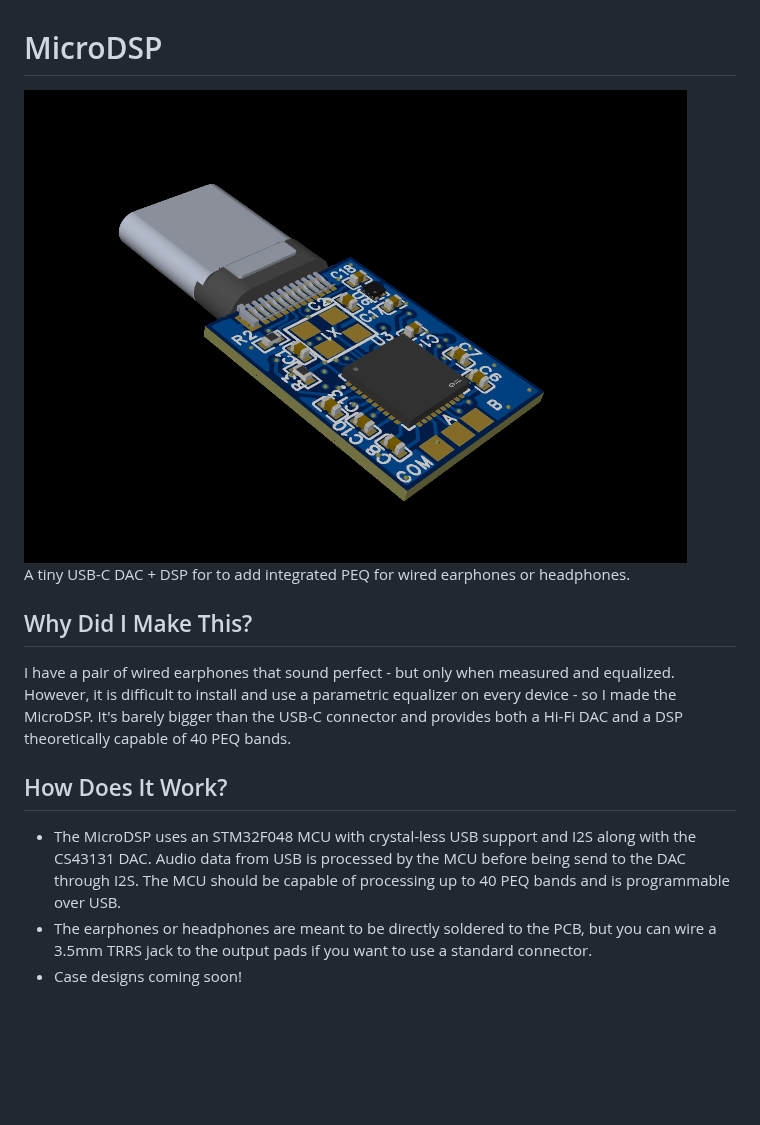
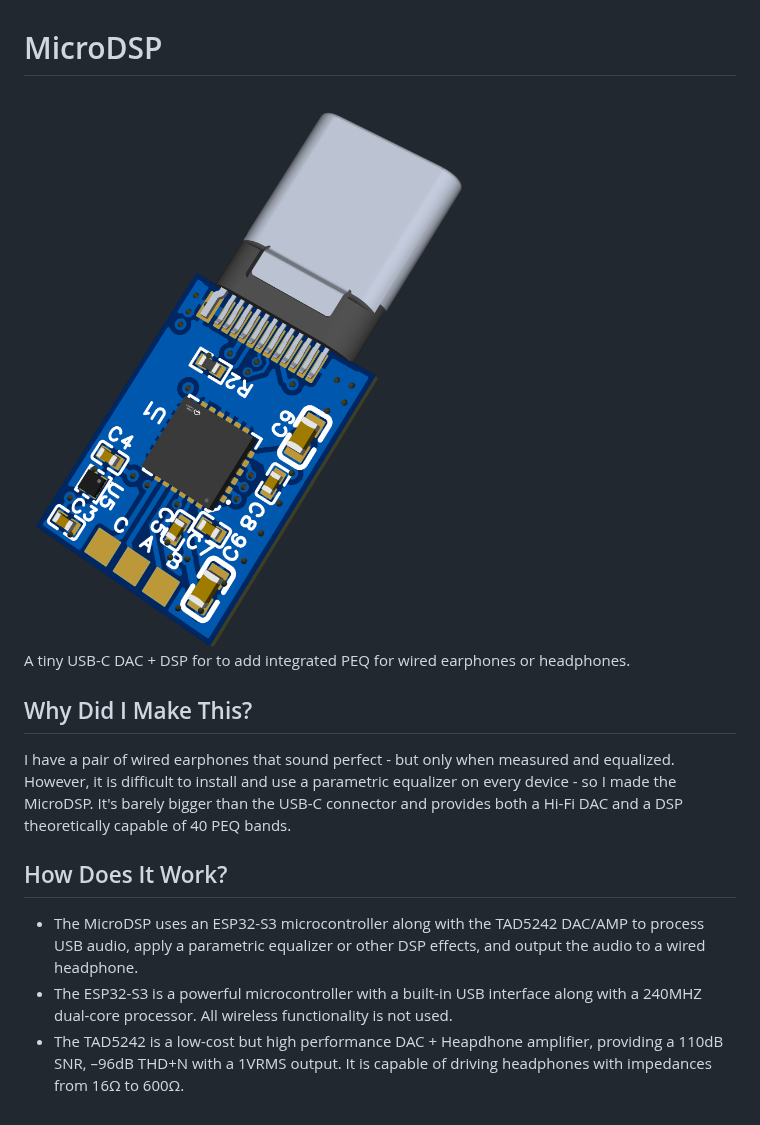
Before and after one commit to Pasqalup/MicroDSP, a Markdown page: README.md, the part around the change. GitHub-like rendering; pictures changed too: assets/image.png; blank space fills up the shorter version.

```diff
--- a/README.md
+++ b/README.md
@@ -4,6 +4,6 @@ A tiny USB-C DAC + DSP for to add integrated PEQ for wired earphones or headphon
 ## Why Did I Make This?
 I have a pair of wired earphones that sound perfect - but only when measured and equalized. However, it is difficult to install and use a parametric equalizer on every device - so I made the MicroDSP. It's barely bigger than the USB-C connector and  provides both a Hi-Fi DAC and a DSP theoretically capable of 40 PEQ bands.
 ## How Does It Work?
-- The MicroDSP uses an STM32F048 MCU with crystal-less USB support and I2S along with the CS43131 DAC. Audio data from USB is processed by the MCU before being send to the DAC through I2S. The MCU should be capable of processing up to 40 PEQ bands and is programmable over USB.
-- The earphones or headphones are meant to be directly soldered to the PCB, but you can wire a 3.5mm TRRS jack to the output pads if you want to use a standard connector.
-- Case designs coming soon!
+- The MicroDSP uses an ESP32-S3 microcontroller along with the TAD5242 DAC/AMP to process USB audio, apply a parametric equalizer or other DSP effects, and output the audio to a wired headphone.
+- The ESP32-S3 is a powerful microcontroller with a built-in USB interface along with a 240MHZ dual-core processor. All wireless functionality is not used.
+- The TAD5242 is a low-cost but high performance DAC + Heapdhone amplifier, providing a 110dB SNR, –96dB THD+N with a 1VRMS output. It is capable of driving headphones with impedances from 16Ω to 600Ω.
```
Also changed, not shown: PCB/README.md (+18 -19 lines), assets/SCH_Schematic1_1-P1_2026-07-17.png, 13 other files.
